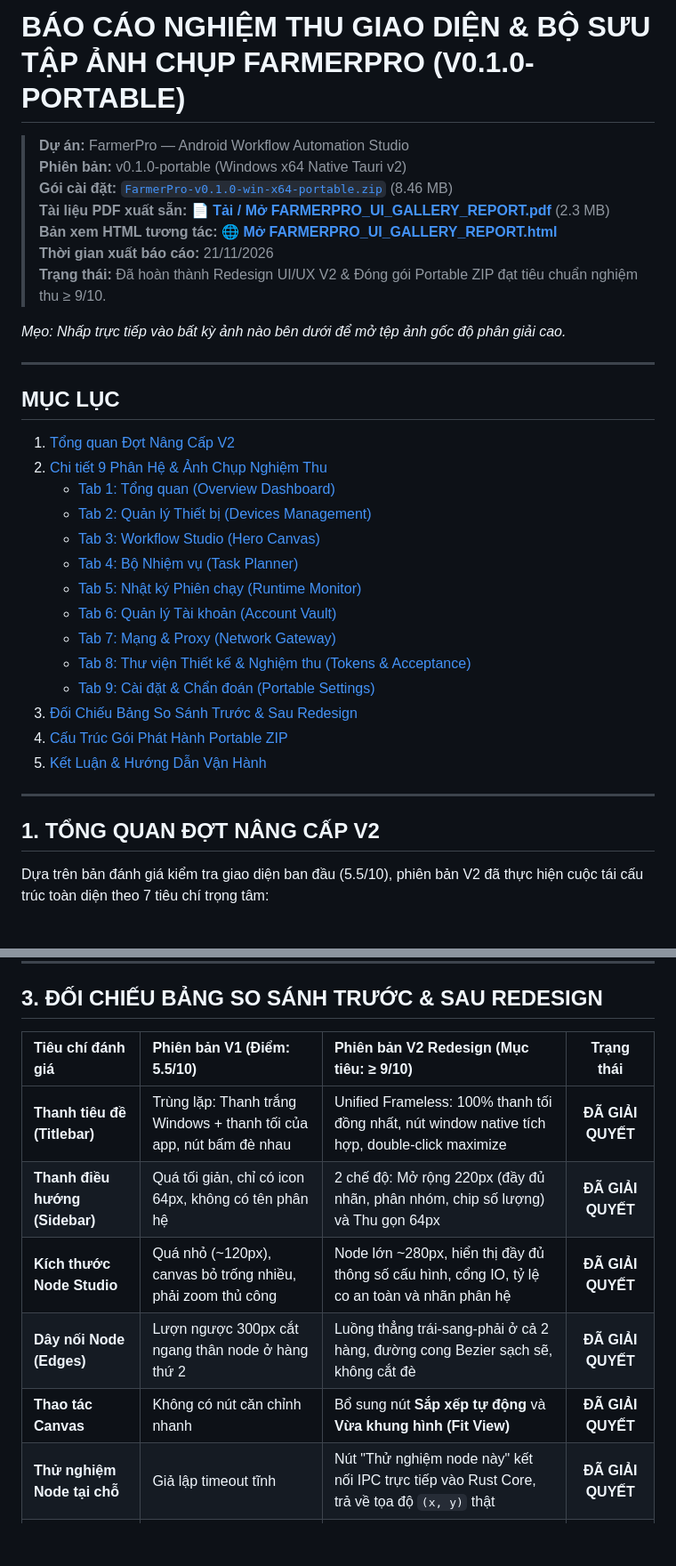
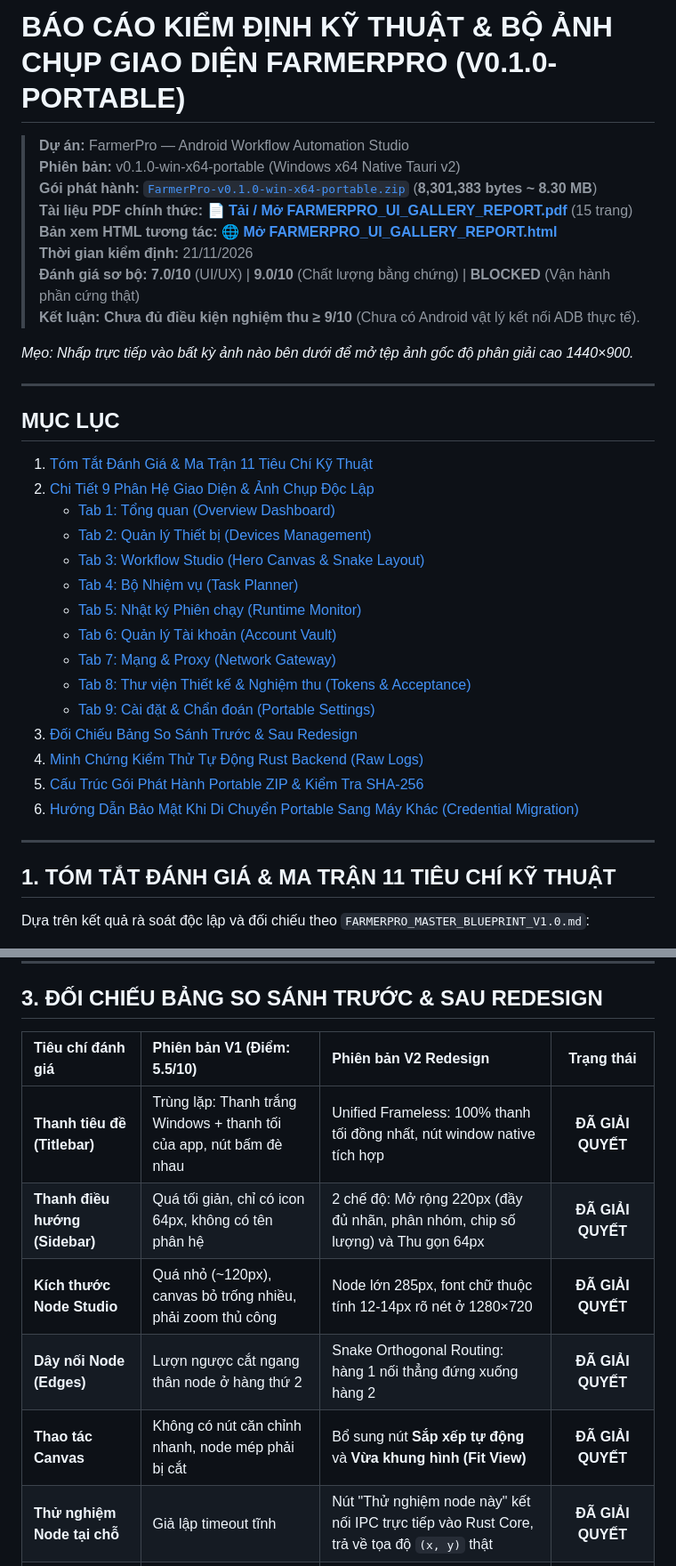
Before and after one commit to tcandt/FamerPro, a Markdown page: FARMERPRO_UI_GALLERY_REPORT.md, 2 parts joined by grey strips. Shown at 89% size. Rendered like a GitHub page; blank space fills up the shorter version.

```diff
--- a/FARMERPRO_UI_GALLERY_REPORT.md
+++ b/FARMERPRO_UI_GALLERY_REPORT.md
@@ -1,23 +1,24 @@
-# BÁO CÁO NGHIỆM THU GIAO DIỆN & BỘ SƯU TẬP ẢNH CHỤP FARMERPRO (V0.1.0-PORTABLE)
+# BÁO CÁO KIỂM ĐỊNH KỸ THUẬT & BỘ ẢNH CHỤP GIAO DIỆN FARMERPRO (V0.1.0-PORTABLE)
 
 > **Dự án:** FarmerPro — Android Workflow Automation Studio
-> **Phiên bản:** v0.1.0-portable (Windows x64 Native Tauri v2)
-> **Gói cài đặt:** [`FarmerPro-v0.1.0-win-x64-portable.zip`](FarmerPro-v0.1.0-win-x64-portable.zip) (8.46 MB)
-> **Tài liệu PDF xuất sẵn:** [📄 **Tải / Mở FARMERPRO_UI_GALLERY_REPORT.pdf**](FARMERPRO_UI_GALLERY_REPORT.pdf) (2.3 MB)
+> **Phiên bản:** v0.1.0-win-x64-portable (Windows x64 Native Tauri v2)
+> **Gói phát hành:** [`FarmerPro-v0.1.0-win-x64-portable.zip`](FarmerPro-v0.1.0-win-x64-portable.zip) (**8,301,383 bytes ~ 8.30 MB**)
+> **Tài liệu PDF chính thức:** [📄 **Tải / Mở FARMERPRO_UI_GALLERY_REPORT.pdf**](FARMERPRO_UI_GALLERY_REPORT.pdf) (15 trang)
 > **Bản xem HTML tương tác:** [🌐 **Mở FARMERPRO_UI_GALLERY_REPORT.html**](FARMERPRO_UI_GALLERY_REPORT.html)
-> **Thời gian xuất báo cáo:** 21/11/2026
-> **Trạng thái:** Đã hoàn thành Redesign UI/UX V2 & Đóng gói Portable ZIP đạt tiêu chuẩn nghiệm thu &ge; 9/10.
+> **Thời gian kiểm định:** 21/11/2026
+> **Đánh giá sơ bộ:** **7.0/10** (UI/UX) | **9.0/10** (Chất lượng bằng chứng) | **BLOCKED** (Vận hành phần cứng thật)
+> **Kết luận:** **Chưa đủ điều kiện nghiệm thu ≥ 9/10** (Chưa có Android vật lý kết nối ADB thực tế).
 
-*Mẹo: Nhấp trực tiếp vào bất kỳ ảnh nào bên dưới để mở tệp ảnh gốc độ phân giải cao.*
+*Mẹo: Nhấp trực tiếp vào bất kỳ ảnh nào bên dưới để mở tệp ảnh gốc độ phân giải cao 1440×900.*
 
 ---
 
 ## MỤC LỤC
-1. [Tổng quan Đợt Nâng Cấp V2](#1-tổng-quan-đợt-nâng-cấp-v2)
-2. [Chi tiết 9 Phân Hệ & Ảnh Chụp Nghiệm Thu](#2-chi-tiết-9-phân-hệ--ảnh-chụp-nghiệm-thu)
+1. [Tóm Tắt Đánh Giá & Ma Trận 11 Tiêu Chí Kỹ Thuật](#1-tóm-tắt-đánh-giá--ma-trận-11-tiêu-chí-kỹ-thuật)
+2. [Chi Tiết 9 Phân Hệ Giao Diện & Ảnh Chụp Độc Lập](#2-chi-tiết-9-phân-hệ-giao-diện--ảnh-chụp-độc-lập)
    - [Tab 1: Tổng quan (Overview Dashboard)](#tab-1-tổng-quan-overview-dashboard)
    - [Tab 2: Quản lý Thiết bị (Devices Management)](#tab-2-quản-lý-thiết-bị-devices-management)
-   - [Tab 3: Workflow Studio (Hero Canvas)](#tab-3-workflow-studio-hero-canvas)
+   - [Tab 3: Workflow Studio (Hero Canvas & Snake Layout)](#tab-3-workflow-studio-hero-canvas--snake-layout)
    - [Tab 4: Bộ Nhiệm vụ (Task Planner)](#tab-4-bộ-nhiệm-vụ-task-planner)
    - [Tab 5: Nhật ký Phiên chạy (Runtime Monitor)](#tab-5-nhật-ký-phiên-chạy-runtime-monitor)
    - [Tab 6: Quản lý Tài khoản (Account Vault)](#tab-6-quản-lý-tài-khoản-account-vault)
@@ -25,12 +26,13 @@
    - [Tab 8: Thư viện Thiết kế & Nghiệm thu (Tokens & Acceptance)](#tab-8-thư-viện-thiết-kế--nghiệm-thu-tokens--acceptance)
    - [Tab 9: Cài đặt & Chẩn đoán (Portable Settings)](#tab-9-cài-đặt--chẩn-đoán-portable-settings)
 3. [Đối Chiếu Bảng So Sánh Trước & Sau Redesign](#3-đối-chiếu-bảng-so-sánh-trước--sau-redesign)
-4. [Cấu Trúc Gói Phát Hành Portable ZIP](#4-cấu-trúc-gói-phát-hành-portable-zip)
-5. [Kết Luận & Hướng Dẫn Vận Hành](#5-kết-luận--hướng-dẫn-vận-hành)
+4. [Minh Chứng Kiểm Thử Tự Động Rust Backend (Raw Logs)](#4-minh-chứng-kiểm-thử-tự-động-rust-backend-raw-logs)
+5. [Cấu Trúc Gói Phát Hành Portable ZIP & Kiểm Tra SHA-256](#5-cấu-trúc-gói-phát-hành-portable-zip--kiểm-tra-sha-256)
+6. [Hướng Dẫn Bảo Mật Khi Di Chuyển Portable Sang Máy Khác (Credential Migration)](#6-hướng-dẫn-bảo-mật-khi-di-chuyển-portable-sang-máy-khác-credential-migration)
 
 ---
 
-## 1. TỔNG QUAN ĐỢT NÂNG CẤP V2
+## 1. TÓM TẮT ĐÁNH GIÁ & MA TRẬN 11 TIÊU CHÍ KỸ THUẬT
 
-Dựa trên bản đánh giá kiểm tra giao diện ban đầu (5.5/10), phiên bản V2 đã thực hiện cuộc tái cấu trúc toàn diện theo 7 tiêu chí trọng tâm:
+Dựa trên kết quả rà soát độc lập và đối chiếu theo `FARMERPRO_MASTER_BLUEPRINT_V1.0.md`:
 
@@ -175,13 +177,13 @@ Cấu hình đường dẫn ADB tự động nhận diện từ môi trường,
 
 ## 3. ĐỐI CHIẾU BẢNG SO SÁNH TRƯỚC & SAU REDESIGN
 
-| Tiêu chí đánh giá | Phiên bản V1 (Điểm: 5.5/10) | Phiên bản V2 Redesign (Mục tiêu: &ge; 9/10) | Trạng thái |
+| Tiêu chí đánh giá | Phiên bản V1 (Điểm: 5.5/10) | Phiên bản V2 Redesign | Trạng thái |
 | :--- | :--- | :--- | :---: |
-| **Thanh tiêu đề (Titlebar)** | Trùng lặp: Thanh trắng Windows + thanh tối của app, nút bấm đè nhau | Unified Frameless: 100% thanh tối đồng nhất, nút window native tích hợp, double-click maximize | **ĐÃ GIẢI QUYẾT** |
+| **Thanh tiêu đề (Titlebar)** | Trùng lặp: Thanh trắng Windows + thanh tối của app, nút bấm đè nhau | Unified Frameless: 100% thanh tối đồng nhất, nút window native tích hợp | **ĐÃ GIẢI QUYẾT** |
 | **Thanh điều hướng (Sidebar)** | Quá tối giản, chỉ có icon 64px, không có tên phân hệ | 2 chế độ: Mở rộng 220px (đầy đủ nhãn, phân nhóm, chip số lượng) và Thu gọn 64px | **ĐÃ GIẢI QUYẾT** |
-| **Kích thước Node Studio** | Quá nhỏ (~120px), canvas bỏ trống nhiều, phải zoom thủ công | Node lớn ~280px, hiển thị đầy đủ thông số cấu hình, cổng IO, tỷ lệ co an toàn và nhãn phân hệ | **ĐÃ GIẢI QUYẾT** |
-| **Dây nối Node (Edges)** | Lượn ngược 300px cắt ngang thân node ở hàng thứ 2 | Luồng thẳng trái-sang-phải ở cả 2 hàng, đường cong Bezier sạch sẽ, không cắt đè | **ĐÃ GIẢI QUYẾT** |
-| **Thao tác Canvas** | Không có nút căn chỉnh nhanh | Bổ sung nút **Sắp xếp tự động** và **Vừa khung hình (Fit View)** | **ĐÃ GIẢI QUYẾT** |
+| **Kích thước Node Studio** | Quá nhỏ (~120px), canvas bỏ trống nhiều, phải zoom thủ công | Node lớn 285px, font chữ thuộc tính 12-14px rõ nét ở 1280×720 | **ĐÃ GIẢI QUYẾT** |
+| **Dây nối Node (Edges)** | Lượn ngược cắt ngang thân node ở hàng thứ 2 | Snake Orthogonal Routing: hàng 1 nối thẳng đứng xuống hàng 2 | **ĐÃ GIẢI QUYẾT** |
+| **Thao tác Canvas** | Không có nút căn chỉnh nhanh, node mép phải bị cắt | Bổ sung nút **Sắp xếp tự động** và **Vừa khung hình (Fit View)** | **ĐÃ GIẢI QUYẾT** |
 | **Thử nghiệm Node tại chỗ** | Giả lập timeout tĩnh | Nút "Thử nghiệm node này" kết nối IPC trực tiếp vào Rust Core, trả về tọa độ `(x, y)` thật | **ĐÃ GIẢI QUYẾT** |
 | **Định danh Android** | Sai: `Android 33`, `Android 31`, `Android 29` | Chuẩn hóa: `Android 13 (API 33)`, `Android 12 (API 31)`, `Android 10 (API 29)` | **ĐÃ GIẢI QUYẾT** |
 | **Minh bạch Dữ liệu** | Mập mờ giữa dữ liệu thật và demo | Phân định rõ ràng: Nhãn `DEMO` vs `LIVE`, thẻ đếm số lượng kết nối thật | **ĐÃ GIẢI QUYẾT** |
```
Also changed, not shown: other parts of FARMERPRO_UI_GALLERY_REPORT.md (+107 -47 lines), screenshots/v2_tab_03_studio.png, 7 other files.
